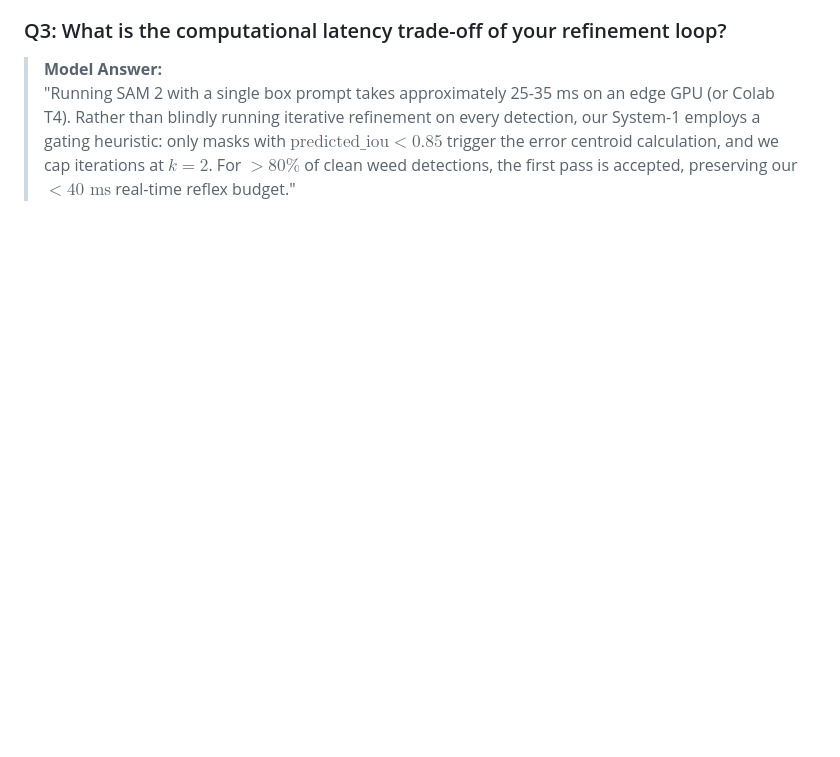
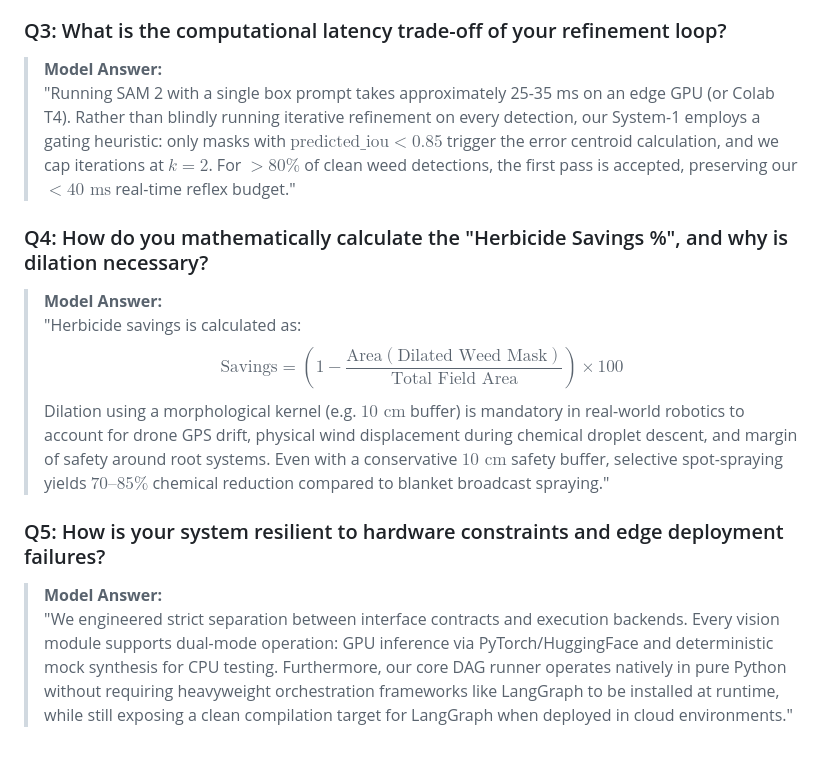
Before and after one commit to Chaitanya-666/agriAgent, a Markdown page: docs/Week1Context.md, the part around one of its changes. Drawn GitHub-style; blank space fills up the shorter version.

```diff
--- a/docs/Week1Context.md
+++ b/docs/Week1Context.md
@@ -105,3 +131,13 @@ These questions are curated specifically for college project vivas (Prof. Dhore)
 ### Q3: What is the computational latency trade-off of your refinement loop?
 > **Model Answer:**
 > "Running SAM 2 with a single box prompt takes approximately 25-35 ms on an edge GPU (or Colab T4). Rather than blindly running iterative refinement on every detection, our System-1 employs a gating heuristic: only masks with $\text{predicted\_iou} < 0.85$ trigger the error centroid calculation, and we cap iterations at $k=2$. For $>80\%$ of clean weed detections, the first pass is accepted, preserving our $<40\text{ ms}$ real-time reflex budget."
+
+### Q4: How do you mathematically calculate the "Herbicide Savings %", and why is dilation necessary?
+> **Model Answer:**
+> "Herbicide savings is calculated as:
+> $$\text{Savings} = \left(1 - \frac{\text{Area}(\text{Dilated Weed Mask})}{\text{Total Field Area}}\right) \times 100$$
+> Dilation using a morphological kernel (e.g. $10\text{ cm}$ buffer) is mandatory in real-world robotics to account for drone GPS drift, physical wind displacement during chemical droplet descent, and margin of safety around root systems. Even with a conservative $10\text{ cm}$ safety buffer, selective spot-spraying yields $70\text{--}85\%$ chemical reduction compared to blanket broadcast spraying."
+
+### Q5: How is your system resilient to hardware constraints and edge deployment failures?
+> **Model Answer:**
+> "We engineered strict separation between interface contracts and execution backends. Every vision module supports dual-mode operation: GPU inference via PyTorch/HuggingFace and deterministic mock synthesis for CPU testing. Furthermore, our core DAG runner operates natively in pure Python without requiring heavyweight orchestration frameworks like LangGraph to be installed at runtime, while still exposing a clean compilation target for LangGraph when deployed in cloud environments."
```
Also changed, not shown: other parts of docs/Week1Context.md (+26 -0 lines), TODO.md (+11 -11 lines).
